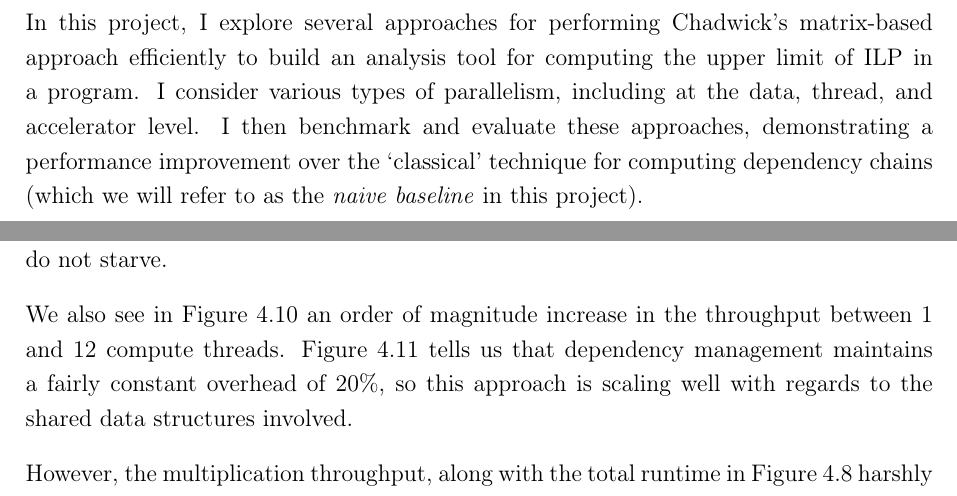
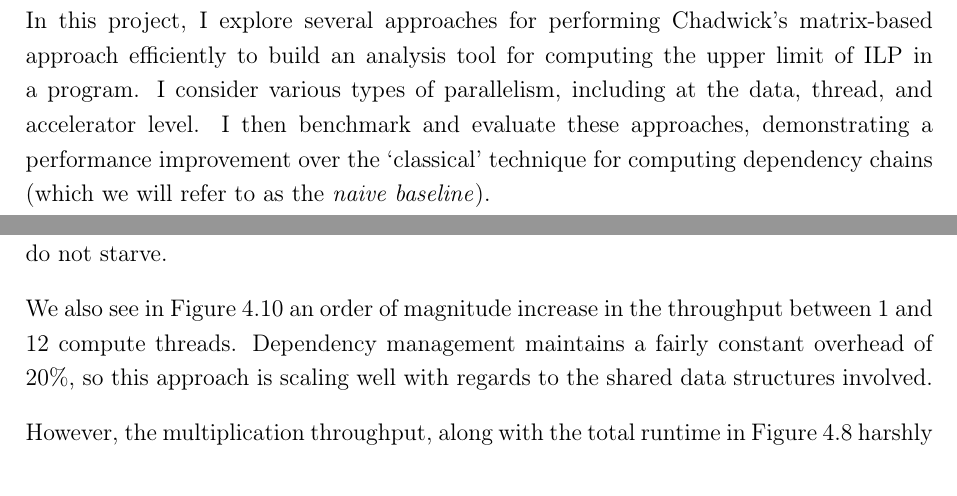
Before and after one commit to bryancrisso/partiiproject, a LaTeX thesis (dissertation/dissertation.tex, which reads dissertation/evaluation/evaluation.tex, dissertation/introduction/introduction.tex): two parts of pages 17 and 69 of 83 before the commit and two parts of pages 17 and 67 of 81 after it, joined at a grey line, cut so that both start at the same text. Compiled offline with pdfLaTeX.

Commit message:
minor changes

```diff
--- a/dissertation/evaluation/evaluation.tex
+++ b/dissertation/evaluation/evaluation.tex
@@ -280,9 +276,13 @@ we need enough compute threads to keep up with the work, and enough encoding thr
-  \label{eval:fig:multi-thread-overhead}
-\end{figure}
+% \begin{figure}[htbp]
+%   \centering
+%   \includegraphics[width=0.8\textwidth]{graphs/concurrent/factor_overhead.png}
+%   \caption{Dependency management overhead.}
+%   \label{eval:fig:multi-thread-overhead}
+% \end{figure}
 
 We also see in Figure \ref{eval:fig:multi-thread-throughput}
-an order of magnitude increase in the throughput between 1 and 12 compute threads. Figure \ref{eval:fig:multi-thread-overhead}
-tells us that dependency management maintains a fairly constant overhead of 20\%, so this approach is scaling well with regards to the
+an order of magnitude increase in the throughput between 1 and 12 compute threads. Dependency management maintains a
+fairly constant overhead of 20\%, so this approach is scaling well with regards to the
 shared data structures involved.
 
 However, the multiplication throughput, along with the total runtime in Figure \ref{eval:fig:multi-thread-speedup}
--- a/dissertation/introduction/introduction.tex
+++ b/dissertation/introduction/introduction.tex
@@ -171,4 +171,4 @@ In this project, I explore several approaches for performing Chadwick's matrix-b
 an analysis tool for computing the upper limit of ILP in a program.
 I consider various types of parallelism, including at the data, thread, and accelerator level.
 I then benchmark and evaluate these approaches, demonstrating a performance improvement over the `classical' technique
-for computing dependency chains (which we will refer to as the \textit{naive baseline} in this project).
+for computing dependency chains (which we will refer to as the \textit{naive baseline}).
```
Also changed, not shown: dissertation/implementation/implementation.tex (+2 -0 lines), dissertation/evaluation/evaluation.tex (10 more changed lines).
